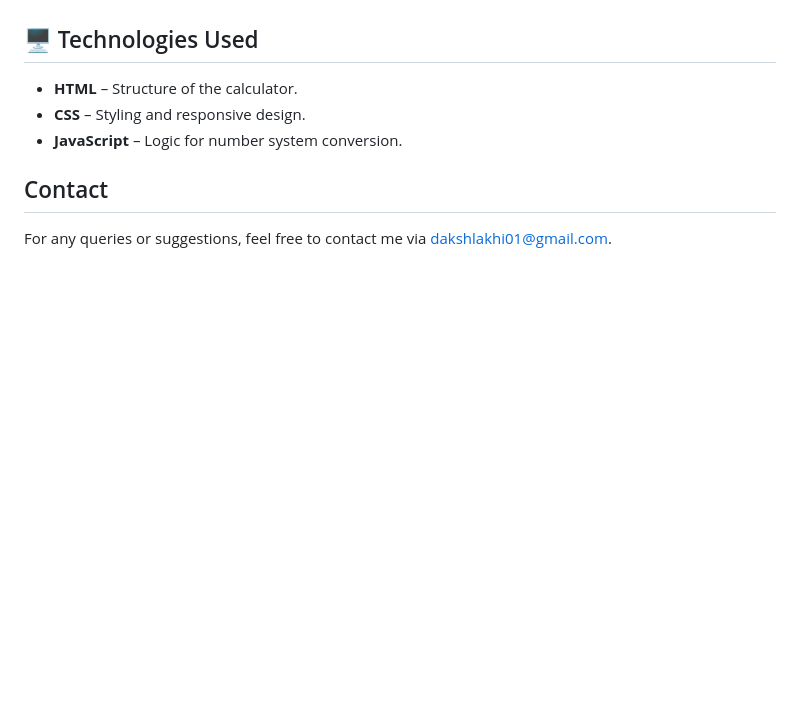
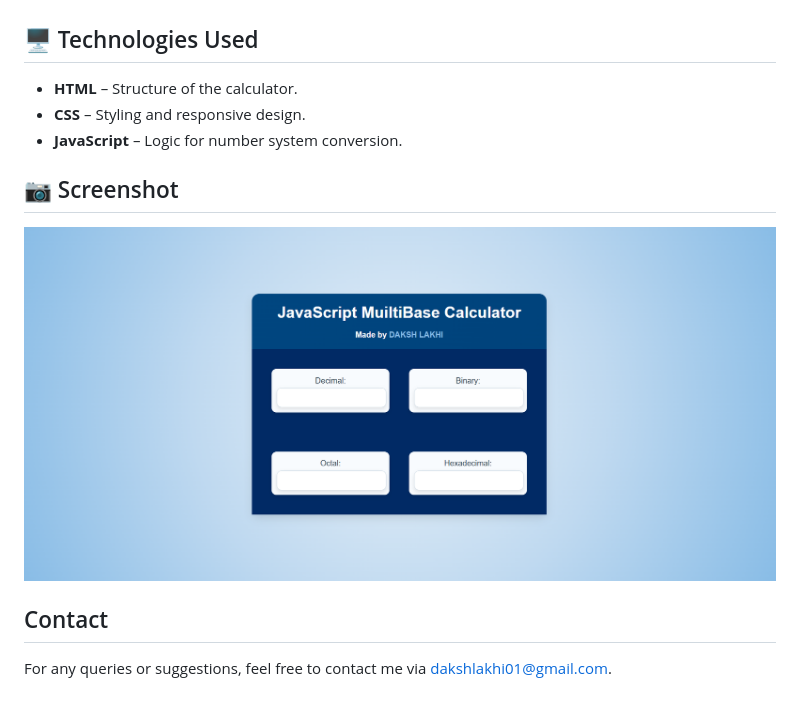
Before and after one commit to lakhidaksh-01/MultiBase-Calculator, a Markdown page: README.md, the part around the change. GitHub-like rendering; pictures changed too: screenshot.png (added); blank space fills up the shorter version.

Commit message:
Screenshot of website

```diff
--- a/README.md
+++ b/README.md
@@ -17,5 +17,9 @@ A powerful number base converter built with **HTML, CSS, and JavaScript** that a
 - **CSS** – Styling and responsive design.
 - **JavaScript** – Logic for number system conversion.
 
+## 📷 Screenshot
+
+![Calculator Screenshot](screenshot.png)
+
 ## Contact
 For any queries or suggestions, feel free to contact me via [dakshlakhi01@gmail.com](mailto:dakshlakhi01@gmail.com).
```
